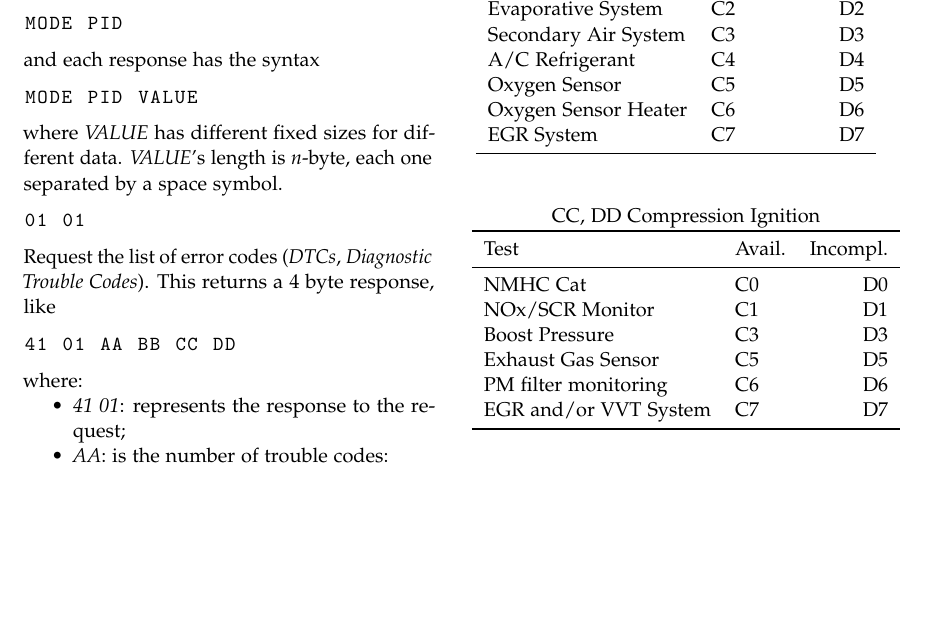
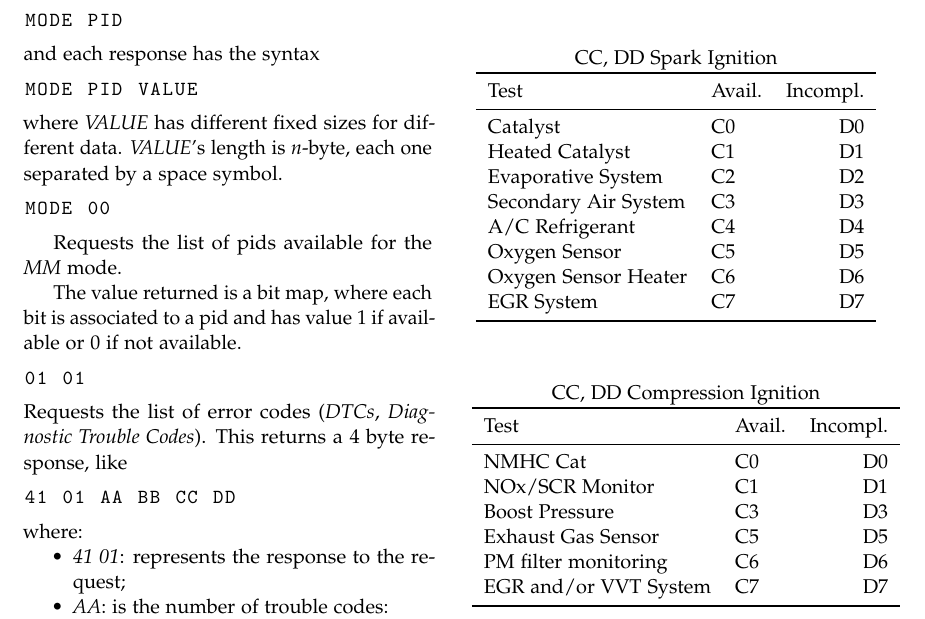
Before and after one commit to balsini/FlexBoardMeetsOBD, a LaTeX paper (doc/README.tex): part of page 3 of 4, cut so that both start at the same text, the shorter picture padded with empty space. Compiled offline with pdfLaTeX.

Commit message:
Added pid check to documentation. Unignored FLEX-OBD/Debug/makefile.

```diff
--- a/doc/README.tex
+++ b/doc/README.tex
@@ -279,9 +279,17 @@ where \emph{VALUE} has different fixed sizes for different data.
 \emph{VALUE}'s length is \emph{n}-byte, each one separated by a space symbol.
 
 \begin{lstlisting}[language=bash]
+MODE 00
+\end{lstlisting}
+
+Requests the list of pids available for the \emph{MM} mode.
+
+The value returned is a bit map, where each bit is associated to a pid and has value 1 if available or 0 if not available.
+
+\begin{lstlisting}[language=bash]
 01 01
 \end{lstlisting}
-Request the list of error codes (\emph{DTCs}, \emph{Diagnostic Trouble Codes}).
+Requests the list of error codes (\emph{DTCs}, \emph{Diagnostic Trouble Codes}).
 This returns a 4 byte response, like
 \begin{lstlisting}[language=bash]
 41 01 AA BB CC DD
```
Also changed, not shown: FLEX-OBD/Debug/makefile (added).
